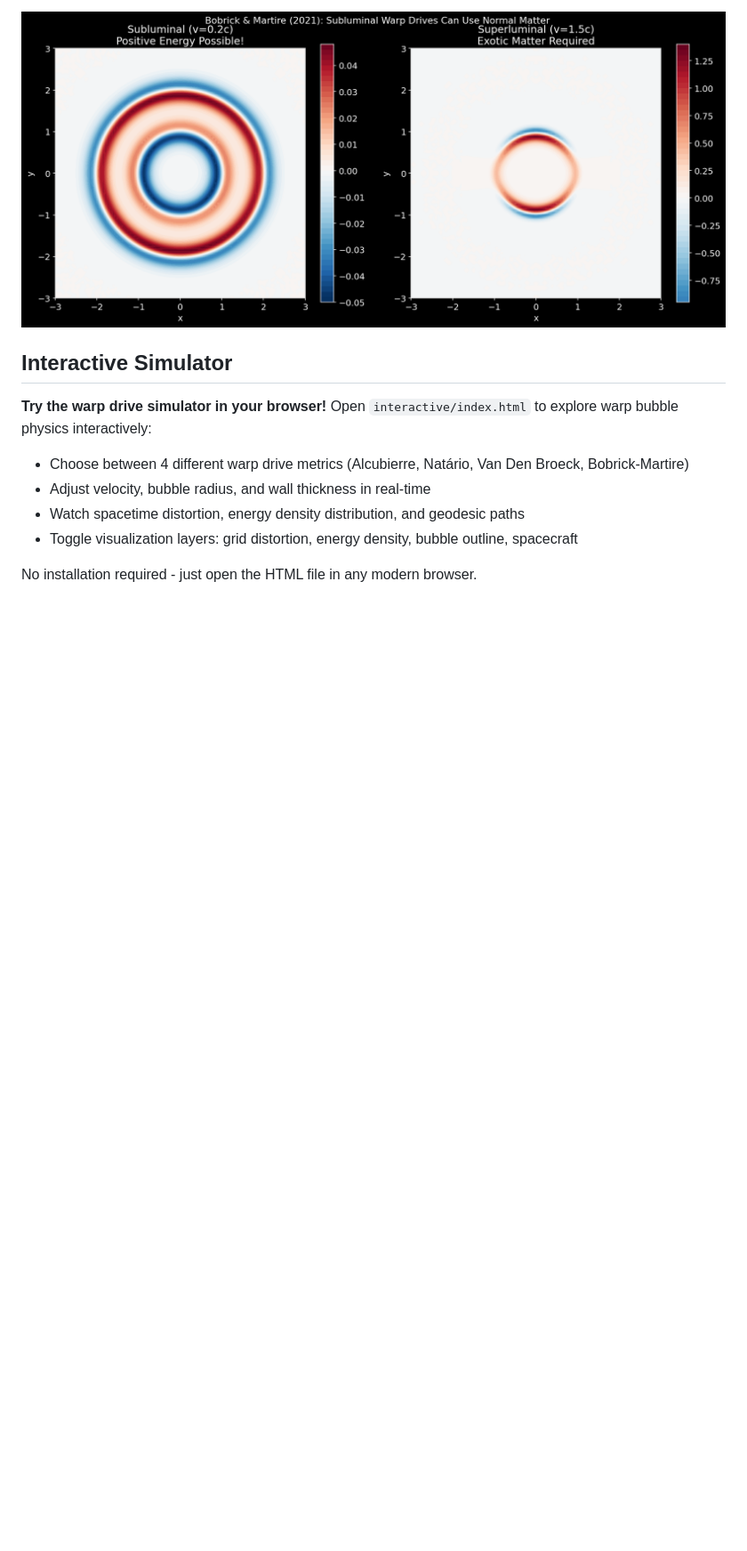
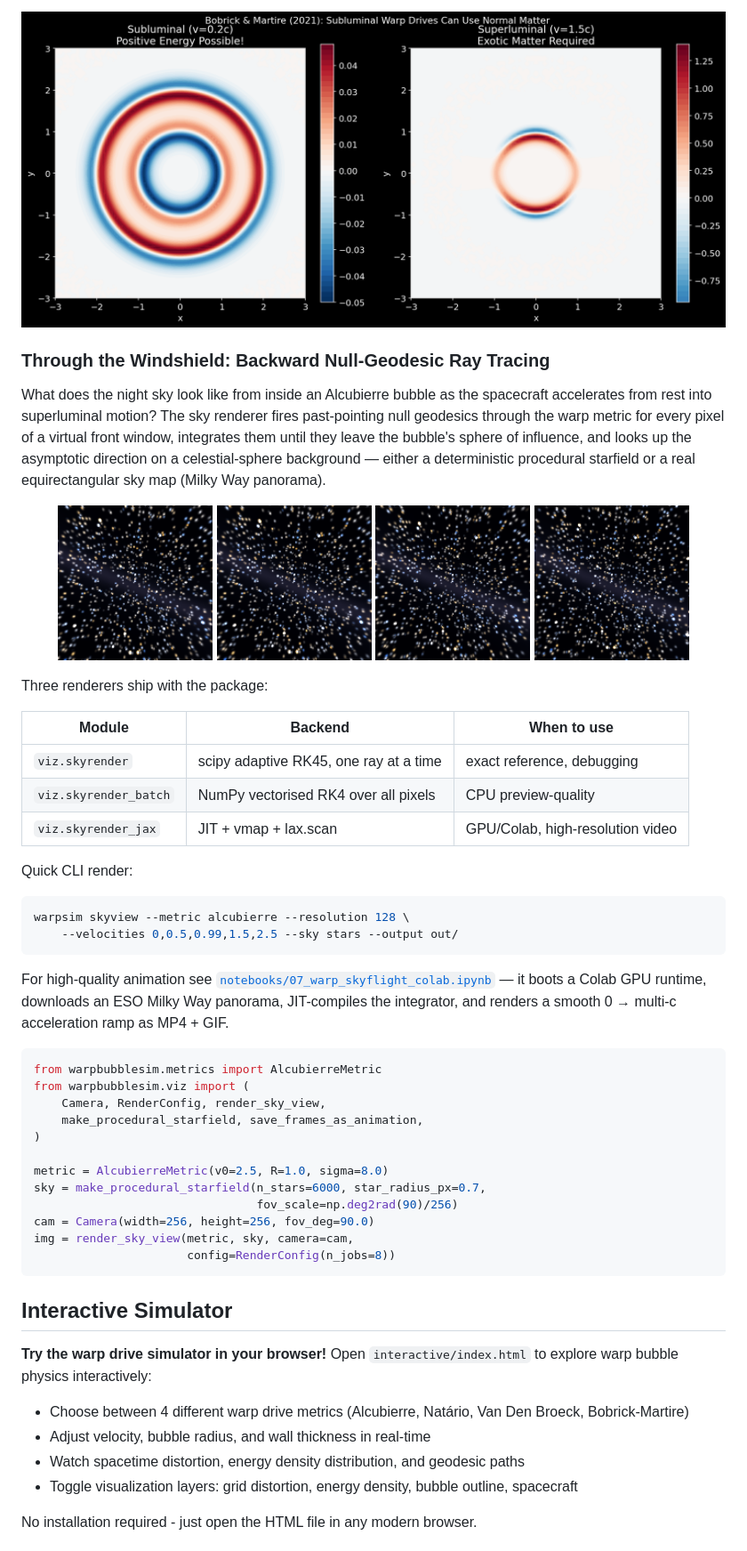
Before and after one commit to mthiel74/WarpDrives, a Markdown page: README.md, the part around the change. Shown at 89% size. Drawn GitHub-style; blank space fills up the shorter version.

Commit message:
README: document windshield ray tracer + link Colab notebook
Adds a 'Through the Windshield' section under Visualizations with the
sample sweep frames, a comparison table of the three renderers
(scipy/NumPy-batch/JAX), CLI quickstart, and a pointer to the Colab
notebook for GPU-accelerated HQ animation.

Co-Authored-By: Claude Opus 4.7 (1M context) <noreply@anthropic.com>

````diff
--- a/README.md
+++ b/README.md
@@ -85,6 +85,60 @@ Classical energy conditions are violated in the bubble wall:
 Bobrick & Martire (2021) showed that **subluminal** warp drives can use positive energy, while superluminal drives require exotic matter:
 
 ![Subluminal vs Superluminal](images/subluminal_vs_superluminal.png)
+
+### Through the Windshield: Backward Null-Geodesic Ray Tracing
+
+What does the night sky look like from inside an Alcubierre bubble as
+the spacecraft accelerates from rest into superluminal motion?  The
+sky renderer fires past-pointing null geodesics through the warp
+metric for every pixel of a virtual front window, integrates them
+until they leave the bubble's sphere of influence, and looks up the
+asymptotic direction on a celestial-sphere background — either a
+deterministic procedural starfield or a real equirectangular sky map
+(Milky Way panorama).
+
+<p align="center">
+  <img src="images/skytest/v00.png" width="22%" alt="v=0">
+  <img src="images/skytest/v06.png" width="22%" alt="v=0.6c">
+  <img src="images/skytest/v15.png" width="22%" alt="v=1.5c">
+  <img src="images/skytest/v50.png" width="22%" alt="v=5c">
+</p>
+
+Three renderers ship with the package:
+
+| Module | Backend | When to use |
+|---|---|---|
+| `viz.skyrender` | scipy adaptive RK45, one ray at a time | exact reference, debugging |
+| `viz.skyrender_batch` | NumPy vectorised RK4 over all pixels | CPU preview-quality |
+| `viz.skyrender_jax` | JIT + vmap + lax.scan | GPU/Colab, high-resolution video |
+
+Quick CLI render:
+
+```bash
+warpsim skyview --metric alcubierre --resolution 128 \
+    --velocities 0,0.5,0.99,1.5,2.5 --sky stars --output out/
+```
+
+For high-quality animation see
+[`notebooks/07_warp_skyflight_colab.ipynb`](notebooks/07_warp_skyflight_colab.ipynb)
+— it boots a Colab GPU runtime, downloads an ESO Milky Way panorama,
+JIT-compiles the integrator, and renders a smooth 0 → multi-c
+acceleration ramp as MP4 + GIF.
+
+```python
+from warpbubblesim.metrics import AlcubierreMetric
+from warpbubblesim.viz import (
+    Camera, RenderConfig, render_sky_view,
+    make_procedural_starfield, save_frames_as_animation,
+)
+
+metric = AlcubierreMetric(v0=2.5, R=1.0, sigma=8.0)
+sky = make_procedural_starfield(n_stars=6000, star_radius_px=0.7,
+                                fov_scale=np.deg2rad(90)/256)
+cam = Camera(width=256, height=256, fov_deg=90.0)
+img = render_sky_view(metric, sky, camera=cam,
+                      config=RenderConfig(n_jobs=8))
+```
 
 ## Interactive Simulator
 
````
